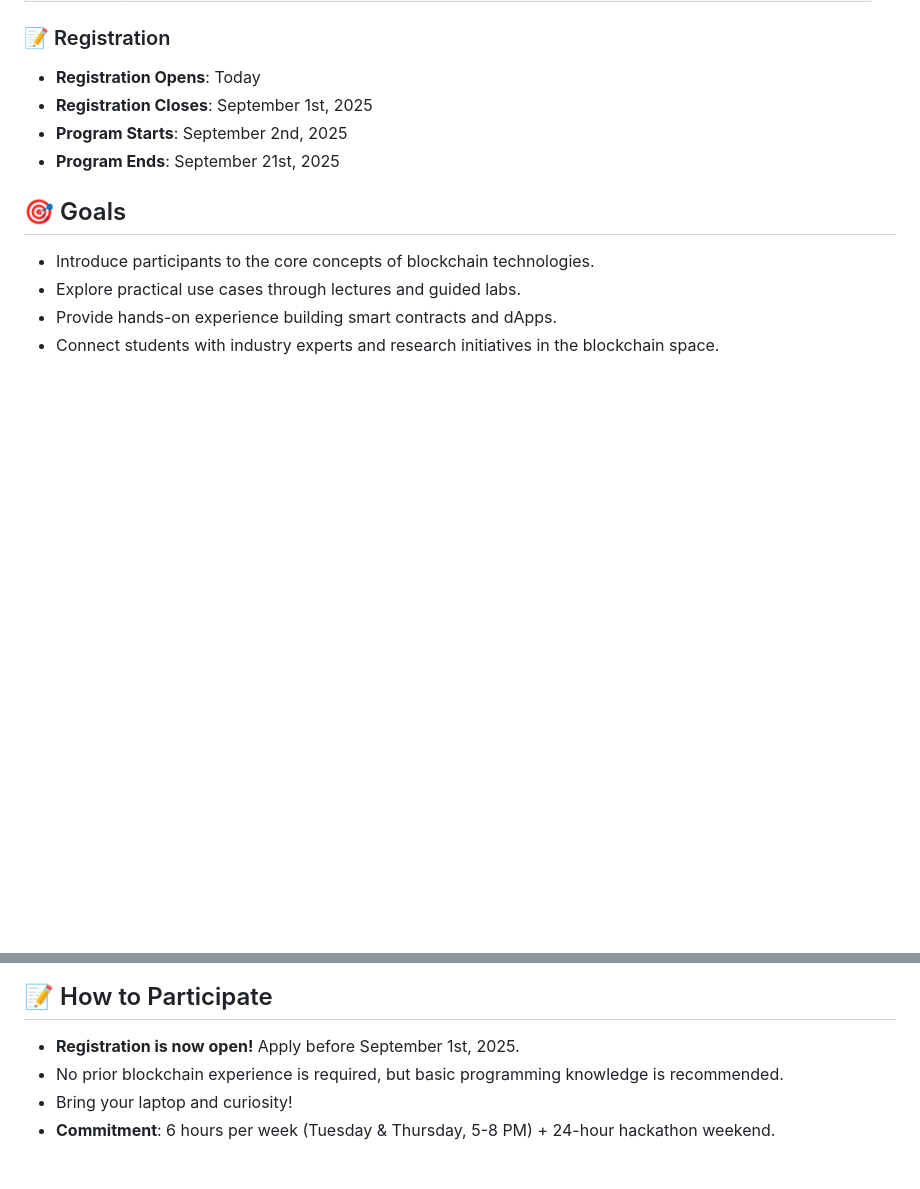
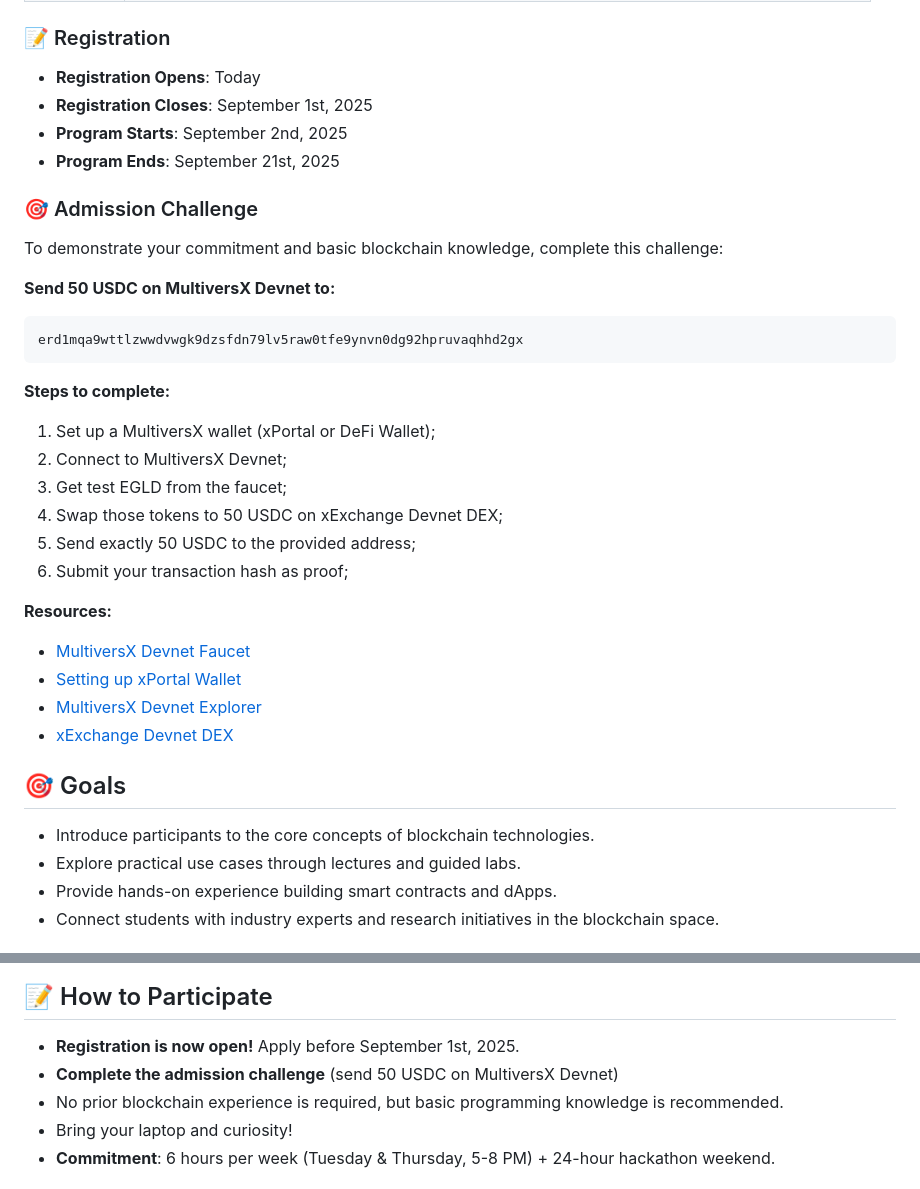
Before and after one commit to cs-pub-ro/blockchain-summer-school, a Markdown page: README.md, 2 parts joined by grey strips. Drawn GitHub-style; blank space fills up the shorter version.

````diff
--- a/README.md
+++ b/README.md
@@ -19,6 +19,29 @@ Welcome to the official repository of the **Blockchain Summer School**, organize
 - **Registration Closes**: September 1st, 2025
 - **Program Starts**: September 2nd, 2025
 - **Program Ends**: September 21st, 2025
+
+### 🎯 Admission Challenge
+
+To demonstrate your commitment and basic blockchain knowledge, complete this challenge:
+
+**Send 50 USDC on MultiversX Devnet to:**
+```
+erd1mqa9wttlzwwdvwgk9dzsfdn79lv5raw0tfe9ynvn0dg92hpruvaqhhd2gx
+```
+
+**Steps to complete:**
+1. Set up a MultiversX wallet (xPortal or DeFi Wallet);
+2. Connect to MultiversX Devnet;
+3. Get test EGLD from the faucet;
+4. Swap those tokens to 50 USDC on xExchange Devnet DEX;
+4. Send exactly 50 USDC to the provided address;
+5. Submit your transaction hash as proof;
+
+**Resources:**
+- [MultiversX Devnet Faucet](https://r3d4.fr/multiversx/devnet-faucet)
+- [Setting up xPortal Wallet](https://xportal.com/)
+- [MultiversX Devnet Explorer](https://devnet-explorer.multiversx.com/)
+- [xExchange Devnet DEX](https://devnet.xexchange.com)
 
 
 ## 🎯 Goals
@@ -49,6 +72,7 @@ Participants will form teams and develop a blockchain-based project.
 ## 📝 How to Participate
 
 - **Registration is now open!** Apply before September 1st, 2025.
+- **Complete the admission challenge** (send 50 USDC on MultiversX Devnet)
 - No prior blockchain experience is required, but basic programming knowledge is recommended.
 - Bring your laptop and curiosity!
 - **Commitment**: 6 hours per week (Tuesday & Thursday, 5-8 PM) + 24-hour hackathon weekend.
````
Also changed, not shown: chapters/README.md (+22 -0 lines).
